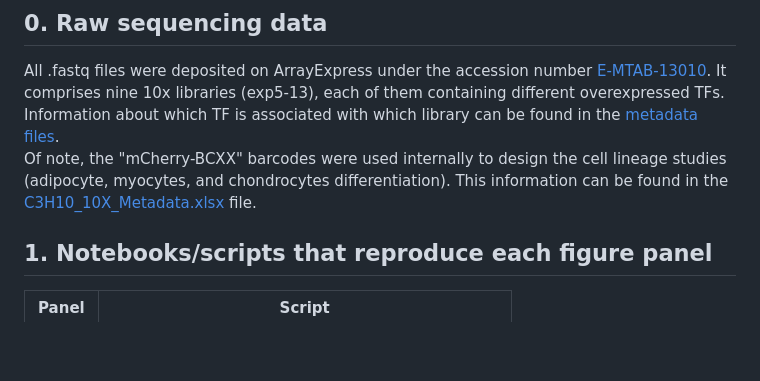
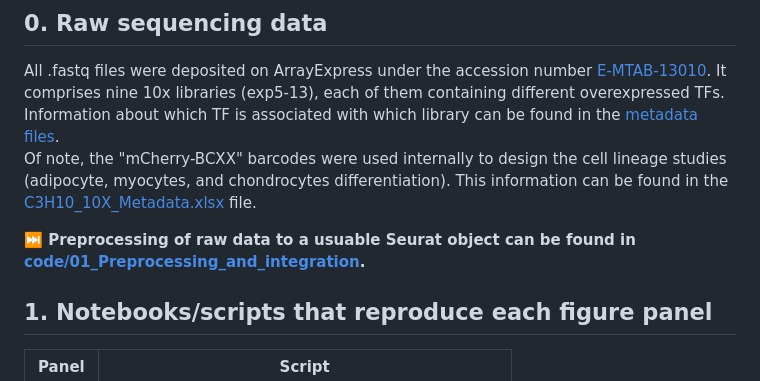
Before and after one commit to DeplanckeLab/TF-seq, a Markdown page: README.md, the part around the change. Rendered like a GitHub page; blank space fills up the shorter version.

```diff
--- a/README.md
+++ b/README.md
@@ -4,6 +4,8 @@ Material and source code for the scTF-seq manuscript
 ## 0. Raw sequencing data
 All .fastq files were deposited on ArrayExpress under the accession number [E-MTAB-13010](https://www.ebi.ac.uk/biostudies/arrayexpress/studies/E-MTAB-13010). It comprises nine 10x libraries (exp5-13), each of them containing different overexpressed TFs. Information about which TF is associated with which library can be found in the [metadata files](metadata/).<br/>
 Of note, the "mCherry-BCXX" barcodes were used internally to design the cell lineage studies (adipocyte, myocytes, and chondrocytes differentiation). This information can be found in the [C3H10_10X_Metadata.xlsx](metadata/C3H10_10X_Metadata.xlsx) file.
+
+**⏭ Preprocessing of raw data to a usuable Seurat object can be found in [code/01_Preprocessing_and_integration](code/01_Preprocessing_and_integration/).**
 
 
 ## 1. Notebooks/scripts that reproduce each figure panel
```
